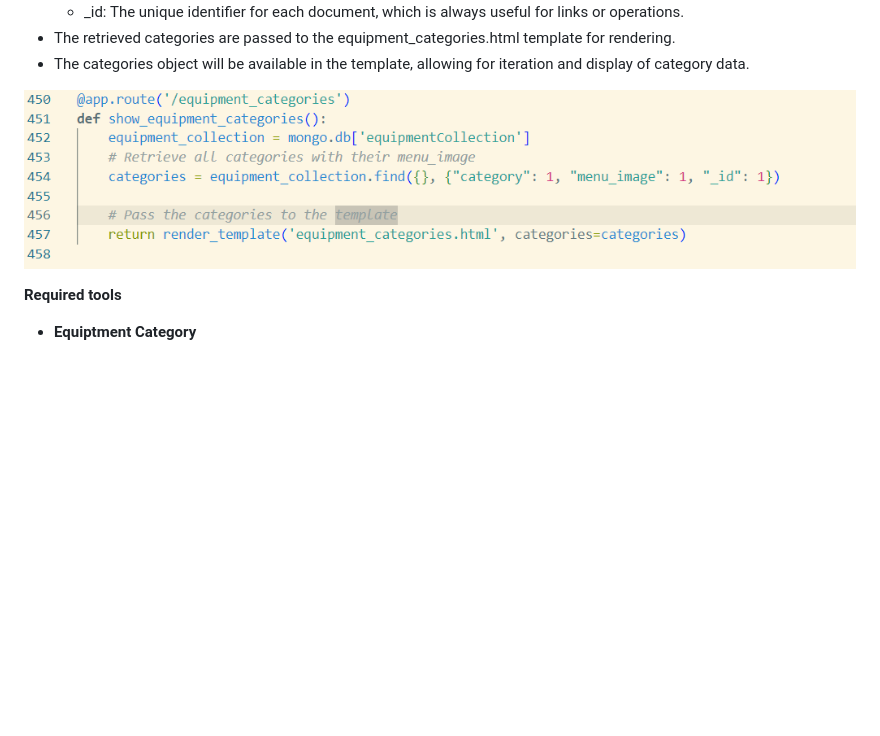
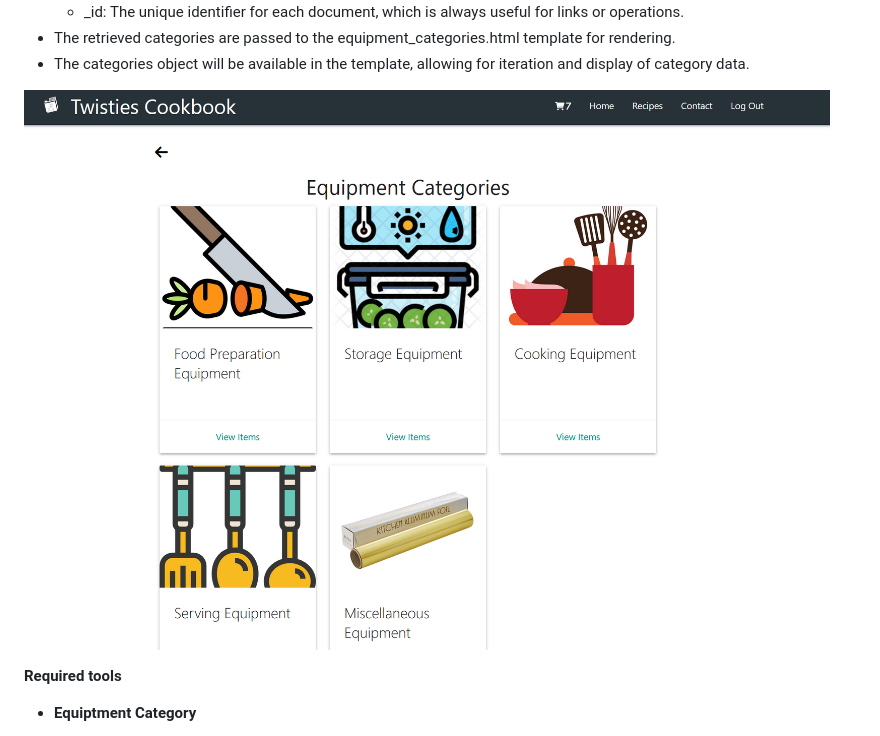
Before and after one commit to twisty147/Twisties-Cook-Book, a Markdown page: README.md, the part around the change. Drawn GitHub-style; blank space fills up the shorter version.

Commit message:
Updating readme file: equipment category

```diff
--- a/README.md
+++ b/README.md
@@ -832,7 +832,7 @@ This Flask route fetches the data needed to populate this homepage
 -  The retrieved categories are passed to the equipment_categories.html template for rendering.
 -  The categories object will be available in the template, allowing for iteration and display of category data.
 
-![Equiptment Category](./static/images/report_images/showEquipmentCategory.png)
+![Equiptment Category](./static/images/report_images/equiptmentcategory1.png)
 
 **Required tools**
 -  **Equiptment Category**
```
Also changed, not shown: static/images/report_images/equiptmentcategory1.png (renamed from static/images/report_images/equiptmentcategory.png).
